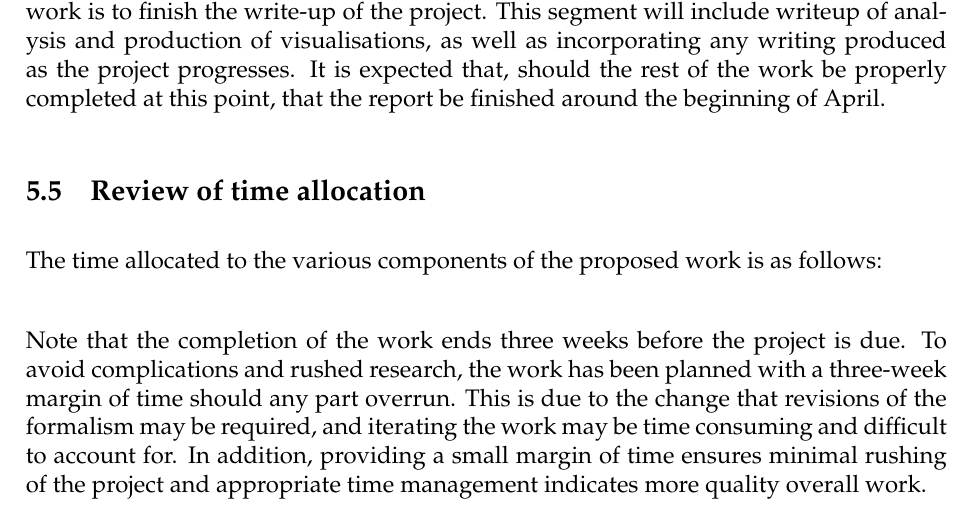
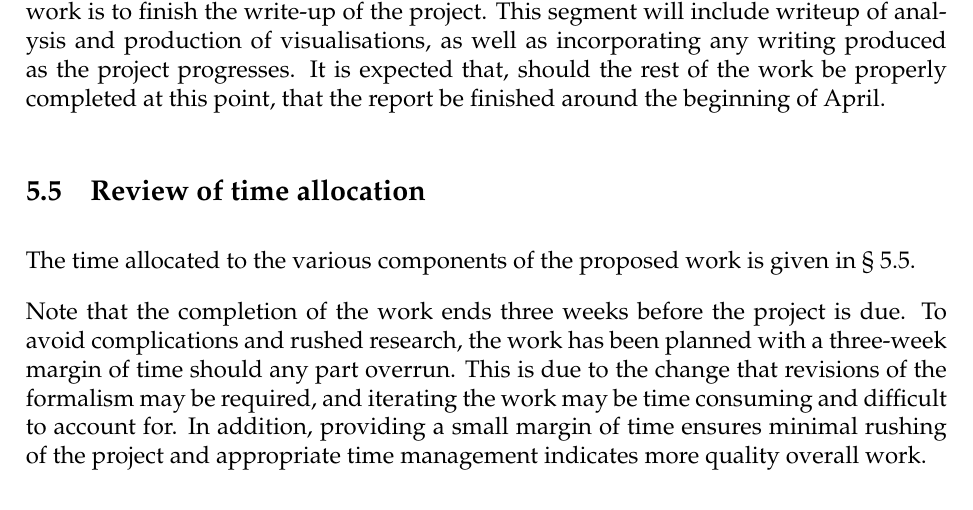
Before and after one commit to probablytom/MSci-dissertation, a LaTeX document (mprop.tex, which reads sections/work_plan.tex): part of page 30 of 32, cut so that both start at the same text. Compiled offline with pdfLaTeX.

Commit message:
Added reference to work plan table

```diff
--- a/sections/work_plan.tex
+++ b/sections/work_plan.tex
@@ -36,5 +36,5 @@ A concern in identifying time required for this block of work is that the formal
 Once experimental data has been collected, verified, and analysed, the final block of work is to finish the write-up of the project. This segment will include writeup of analysis and production of visualisations, as well as incorporating any writing produced as the project progresses. It is expected that, should the rest of the work be properly completed at this point, that the report be finished around the beginning of April.\par
 
 \subsection{Review of time allocation}
-The time allocated to the various components of the proposed work is as follows:\\
+The time allocated to the various components of the proposed work is given in \cref{table:time-allocation}.
 
```
Also changed, not shown: MSci_proposal.pdf, sections/work_plan.tex (2 more changed lines).
